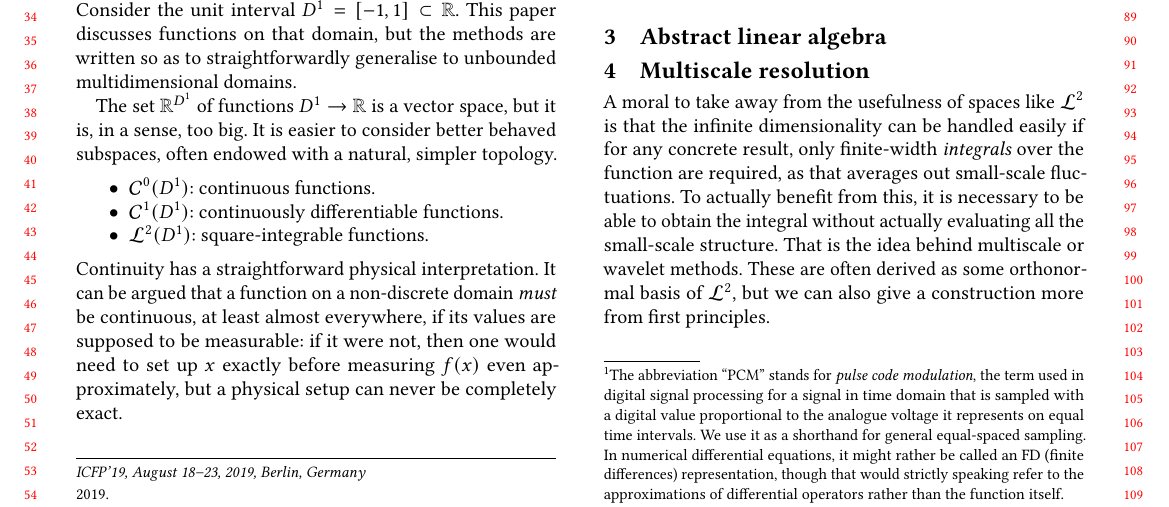
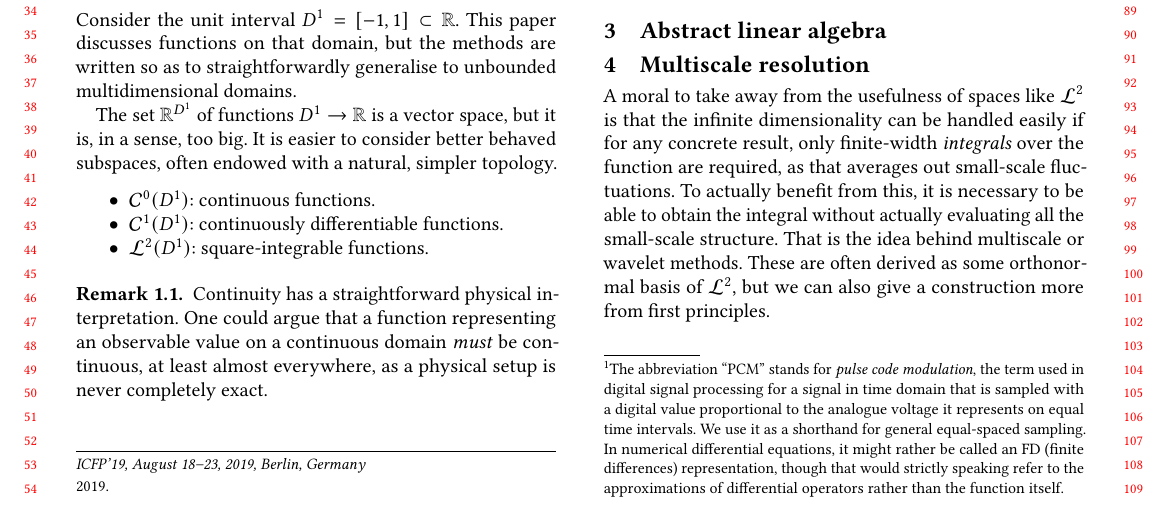
Before and after one commit to leftaroundabout/infdim-function-spaces, a LaTeX paper (paper/infdimFuncSpaceType-lazyEval-waveletRepr.tex): part of page 1 of 5, cut so that both start at the same text. Compiled offline with pdfLaTeX.

Commit message:
remark on continuity
(note: this is a bit shooting ourselves in the foot,
as the discretisation to come is precisely not continuous...)

```diff
--- a/paper/infdimFuncSpaceType-lazyEval-waveletRepr.tex
+++ b/paper/infdimFuncSpaceType-lazyEval-waveletRepr.tex
@@ -64,6 +64,11 @@
        , columns=flexible%
        , basewidth={0.6em, 0.5em}%
        , basicstyle=\small }
+
+\theoremstyle{acmplain}
+\newtheorem{theorem}{Theorem}[section]
+\theoremstyle{acmdefinition}
+\newtheorem{remark}[theorem]{Remark}
 
 \begin{document}
 
@@ -190,8 +195,12 @@ It is easier to consider better behaved subspaces, often endowed with a natural,
  \item $\mathcal{C}^1(D^1)$: continuously differentiable functions. % Discuss how this essentially means just there's a more efficient finite-basis-approximation opportunity
  \item $\mathcal{L}^2(D^1)$: square-integrable functions. % Integral definition
 \end{itemize}
-Continuity has a straightforward physical interpretation. It can be argued that a function on a non-discrete domain \emph{must} be continuous, at least almost everywhere,
-if its values are supposed to be measurable: if it were not, then one would need to set up $x$ exactly before measuring $f(x)$ even approximately, but a physical setup can never be completely exact.
+\begin{remark}
+  Continuity has a straightforward physical interpretation.
+  One could argue that a function representing an observable value on a continuous domain \emph{must} be continuous, at least almost everywhere,
+  as a physical setup is never completely exact.
+  % otherwise, one would need to set up $x$ exactly before measuring $f(x)$ even approximately, but a physical setup can never be completely exact.
+\end{remark}
 % Contrast with 𝓛² Hilbert space, why that is often preferred in practice, Riesz representation theorem, Nyquist reduction to finite sampling
 
 \section{The space of PCM-sampled functions}
```
